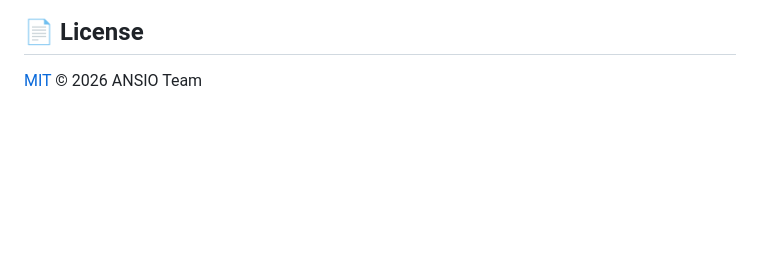
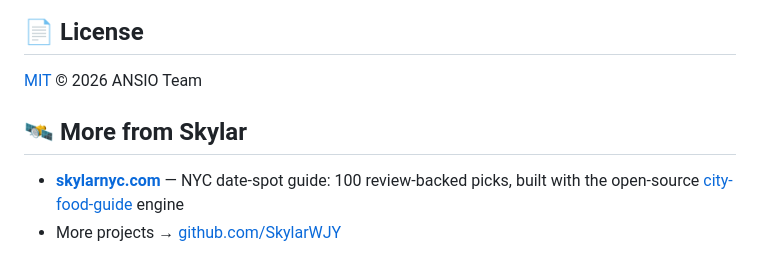
Before and after one commit to SkylarWJY/ANSIO-conversational, a Markdown page: README.md, the part around the change. GitHub-like rendering; blank space fills up the shorter version.

Commit message:
README: add More from Skylar footer
Co-Authored-By: Claude Fable 5 <noreply@anthropic.com>

```diff
--- a/README.md
+++ b/README.md
@@ -196,3 +196,8 @@ for the tools and the arena.
 ## 📄 License
 
 [MIT](LICENSE) © 2026 ANSIO Team
+
+## 🛰 More from Skylar
+
+- [**skylarnyc.com**](https://skylarnyc.com) — NYC date-spot guide: 100 review-backed picks, built with the open-source [city-food-guide](https://github.com/SkylarWJY/city-food-guide) engine
+- More projects → [github.com/SkylarWJY](https://github.com/SkylarWJY)
```
